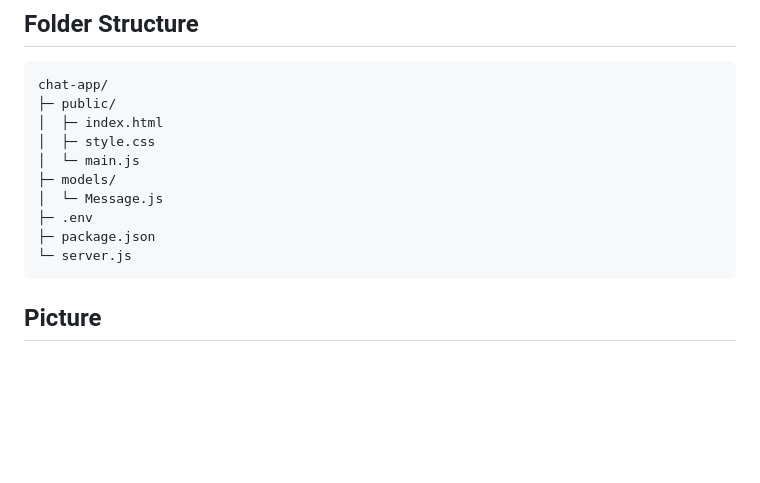
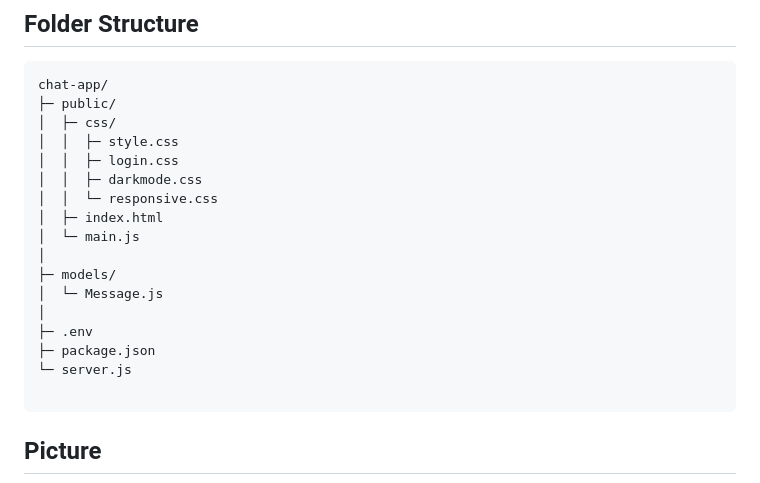
Before and after one commit to DAUD-01/chat-app, a Markdown page: README.md, the part around the change. Drawn GitHub-style; blank space fills up the shorter version.

Commit message:
Update README with directory structure and files

````diff
--- a/README.md
+++ b/README.md
@@ -123,14 +123,21 @@ http://localhost:3000
 ```
 chat-app/
 ├─ public/
+│  ├─ css/
+│  │  ├─ style.css
+│  │  ├─ login.css
+│  │  ├─ darkmode.css
+│  │  └─ responsive.css
 │  ├─ index.html
-│  ├─ style.css
 │  └─ main.js
+│
 ├─ models/
 │  └─ Message.js
+│
 ├─ .env
 ├─ package.json
 └─ server.js
+
 ```
 
 ## Picture
````
